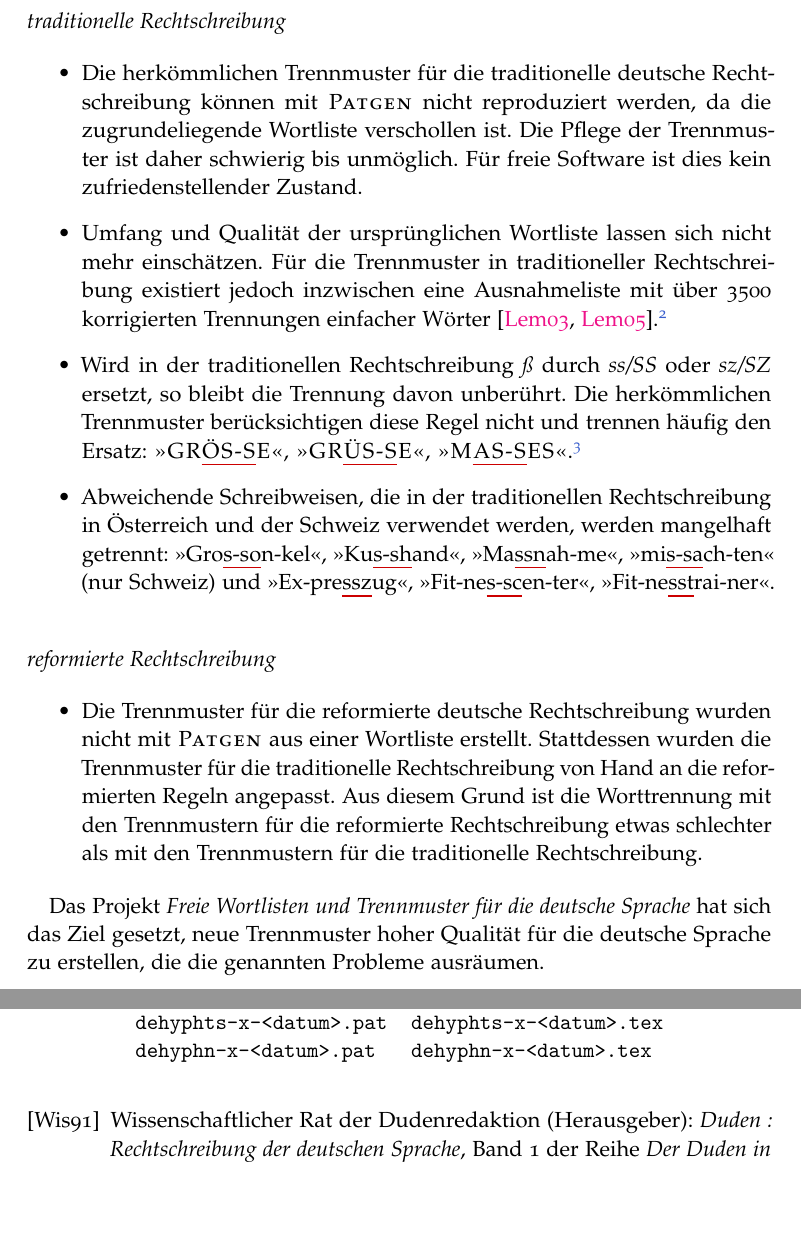
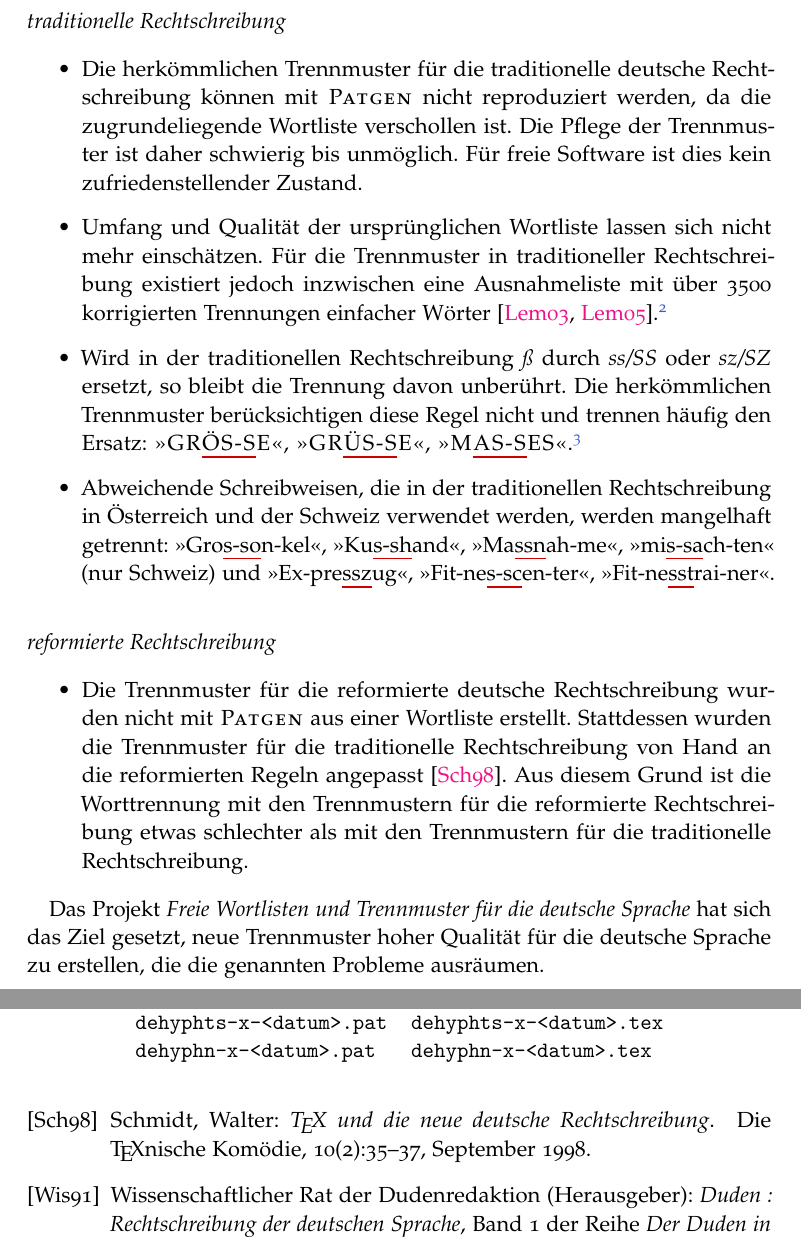
Before and after one commit to hyphenation/languages-german, a LaTeX paper (dehyph-exptl/dehyph-exptl.tex, which reads dehyph-exptl/dehyph-exptl.bib): two parts of pages 3 and 14 of 19, joined at a grey line, cut so that both start at the same text, the shorter picture padded with empty space. Compiled offline with pdfLaTeX; the source files are stored in an older character set and shown here as Unicode.

Commit message:
doc: Neuer Literaturverweis schmidt:1998.

```diff
--- a/dehyph-exptl/dehyph-exptl.bib
+++ b/dehyph-exptl/dehyph-exptl.bib
@@ -90,3 +90,10 @@
 
 
 % aus Datei dtk.bib uebernommen
+@article{schmidt:1998,
+  author	= {Walter Schmidt},
+  title		= {\TeX\ und die neue deutsche Rechtschreibung},
+  journal	= dtk,
+  year		= 1998,
+  volume	= 10,
+  number	= 2,
--- a/dehyph-exptl/dehyph-exptl.tex
+++ b/dehyph-exptl/dehyph-exptl.tex
@@ -264,10 +264,11 @@ erreichen, enthalten sie doch eine Reihe von Schwächen:%
 \item Die Trennmuster für die reformierte deutsche Rechtschreibung
   wurden nicht mit \Programm{Patgen} aus einer Wortliste erstellt.
   Stattdessen wurden die Trennmuster für die traditionelle
-  Rechtschreibung von Hand an die reformierten Regeln angepasst.  Aus
-  diesem Grund ist die Worttrennung mit den Trennmustern für die
-  reformierte Rechtschreibung etwas schlechter als mit den Trennmustern
-  für die traditionelle Rechtschreibung.
+  Rechtschreibung von Hand an die reformierten Regeln
+  angepasst~\cite{schmidt:1998}.  Aus diesem Grund ist die Worttrennung
+  mit den Trennmustern für die reformierte Rechtschreibung etwas
+  schlechter als mit den Trennmustern für die traditionelle
+  Rechtschreibung.
 \end{itemize}
 
 Das Projekt \emph{Freie Wortlisten und Trennmuster für die deutsche
```
Also changed, not shown: dehyph-exptl/dehyph-exptl.bib (7 more changed lines).
